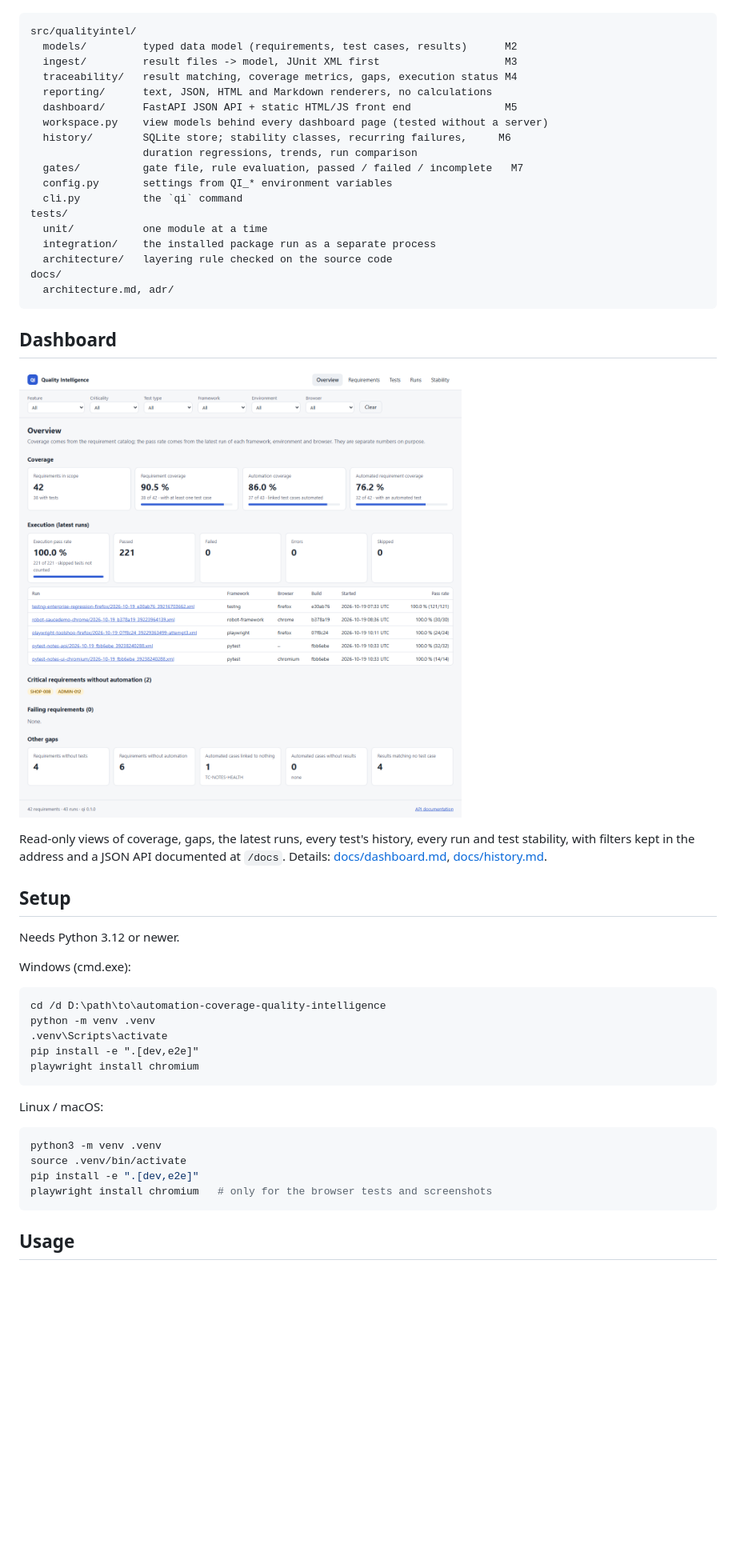
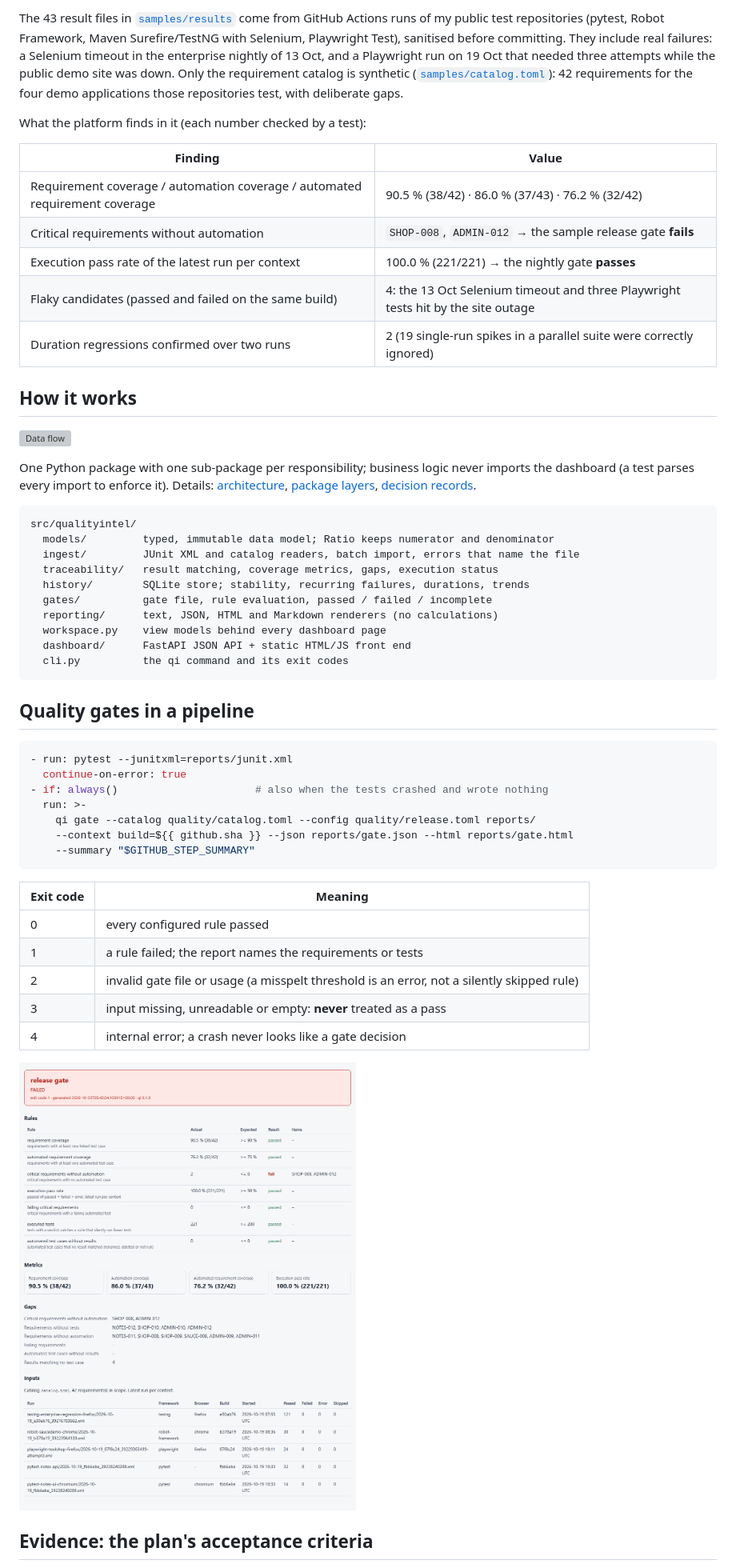
Before and after one commit to niranjankagri/automation-coverage-quality-intelligence, a Markdown page: README.md, the part around one of its changes. Shown at 80% size. Rendered like a GitHub page; blank space fills up the shorter version; grey boxes are pictures that could not be loaded.

Commit message:
README for the 1.0.0 release: value, demo, real findings, evidence per acceptance criterion; changelog
Co-Authored-By: Claude Opus 5.5 <noreply@anthropic.com>

````diff
--- a/README.md
+++ b/README.md
@@ -52,55 +54,63 @@ dashboard; a test parses every import and fails the build if it does. Details an
+The 43 result files in [`samples/results`](samples/README.md) come from GitHub Actions runs of my
+public test repositories (pytest, Robot Framework, Maven Surefire/TestNG with Selenium, Playwright
+Test), sanitised before committing. They include real failures: a Selenium timeout in the
+enterprise nightly of 13 Oct, and a Playwright run on 19 Oct that needed three attempts while the
+public demo site was down. Only the requirement catalog is synthetic
+([`samples/catalog.toml`](samples/catalog.toml)): 42 requirements for the four demo
+applications those repositories test, with deliberate gaps.
+
+What the platform finds in it (each number checked by a test):
+
+| Finding | Value |
+|---|---|
+| Requirement coverage / automation coverage / automated requirement coverage | 90.5 % (38/42) · 86.0 % (37/43) · 76.2 % (32/42) |
+| Critical requirements without automation | `SHOP-008`, `ADMIN-012` → the sample release gate **fails** |
+| Execution pass rate of the latest run per context | 100.0 % (221/221) → the nightly gate **passes** |
+| Flaky candidates (passed and failed on the same build) | 4: the 13 Oct Selenium timeout and three Playwright tests hit by the site outage |
+| Duration regressions confirmed over two runs | 2 (19 single-run spikes in a parallel suite were correctly ignored) |
+
+## How it works
+
+![Data flow](docs/images/data-flow.svg)
+
+One Python package with one sub-package per responsibility; business logic never imports the
+dashboard (a test parses every import to enforce it). Details: [architecture](docs/architecture.md),
+[package layers](docs/images/architecture.svg), [decision records](docs/adr/).
 
 ```
 src/qualityintel/
-  models/         typed data model (requirements, test cases, results)      M2
-  ingest/         result files -> model, JUnit XML first                    M3
-  traceability/   result matching, coverage metrics, gaps, execution status M4
-  reporting/      text, JSON, HTML and Markdown renderers, no calculations
-  dashboard/      FastAPI JSON API + static HTML/JS front end               M5
-  workspace.py    view models behind every dashboard page (tested without a server)
-  history/        SQLite store; stability classes, recurring failures,     M6
-                  duration regressions, trends, run comparison
-  gates/          gate file, rule evaluation, passed / failed / incomplete   M7
-  config.py       settings from QI_* environment variables
-  cli.py          the `qi` command
-tests/
-  unit/           one module at a time
-  integration/    the installed package run as a separate process
-  architecture/   layering rule checked on the source code
-docs/
-  architecture.md, adr/
+  models/         typed, immutable data model; Ratio keeps numerator and denominator
+  ingest/         JUnit XML and catalog readers, batch import, errors that name the file
+  traceability/   result matching, coverage metrics, gaps, execution status
+  history/        SQLite store; stability, recurring failures, durations, trends
+  gates/          gate file, rule evaluation, passed / failed / incomplete
+  reporting/      text, JSON, HTML and Markdown renderers (no calculations)
+  workspace.py    view models behind every dashboard page
+  dashboard/      FastAPI JSON API + static HTML/JS front end
+  cli.py          the qi command and its exit codes
 ```
 
-## Dashboard
+## Quality gates in a pipeline
 
-![Dashboard overview on the sample data](docs/images/dashboard-overview.png)
-
-Read-only views of coverage, gaps, the latest runs, every test's history, every run and test
-stability, with filters kept in the address and a JSON API documented at `/docs`. Details:
-[docs/dashboard.md](docs/dashboard.md), [docs/history.md](docs/history.md).
-
-## Setup
-
-Needs Python 3.12 or newer.
-
-Windows (cmd.exe):
-
-```bat
-cd /d D:\path\to\automation-coverage-quality-intelligence
-python -m venv .venv
-.venv\Scripts\activate
-pip install -e ".[dev,e2e]"
-playwright install chromium
+```yaml
+- run: pytest --junitxml=reports/junit.xml
+  continue-on-error: true
+- if: always()                      # also when the tests crashed and wrote nothing
+  run: >-
+    qi gate --catalog quality/catalog.toml --config quality/release.toml reports/
+    --context build=${{ github.sha }} --json reports/gate.json --html reports/gate.html
+    --summary "$GITHUB_STEP_SUMMARY"
 ```
 
-Linux / macOS:
+| Exit code | Meaning |
+|---|---|
+| 0 | every configured rule passed |
+| 1 | a rule failed; the report names the requirements or tests |
+| 2 | invalid gate file or usage (a misspelt threshold is an error, not a silently skipped rule) |
+| 3 | input missing, unreadable or empty: **never** treated as a pass |
+| 4 | internal error; a crash never looks like a gate decision |
 
-```bash
-python3 -m venv .venv
-source .venv/bin/activate
-pip install -e ".[dev,e2e]"
-playwright install chromium   # only for the browser tests and screenshots
-```
+![Release gate report](docs/images/gate-report-release.png)
 
-## Usage
+## Evidence: the plan's acceptance criteria
 
````
Also changed, not shown: other parts of README.md (+76 -90 lines), CHANGELOG.md (added, +27 -0 lines).
